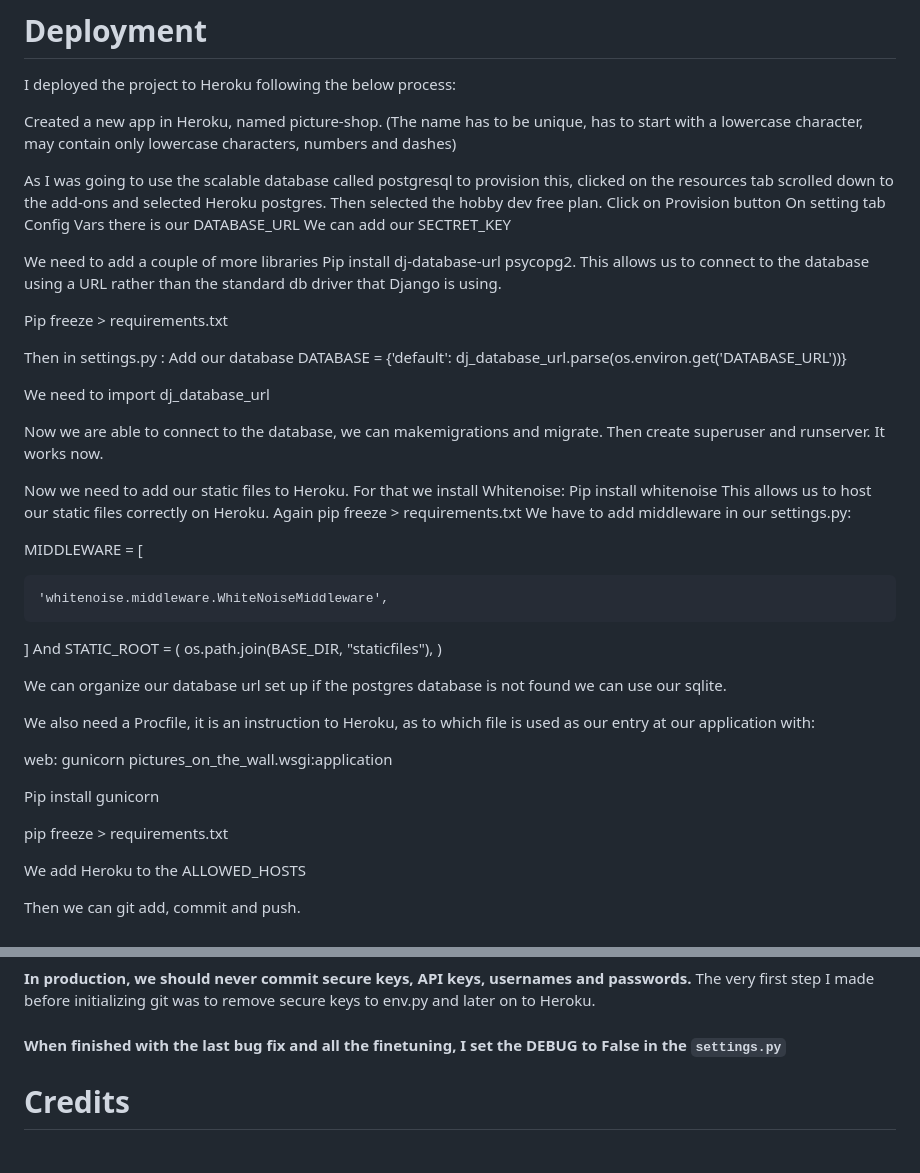
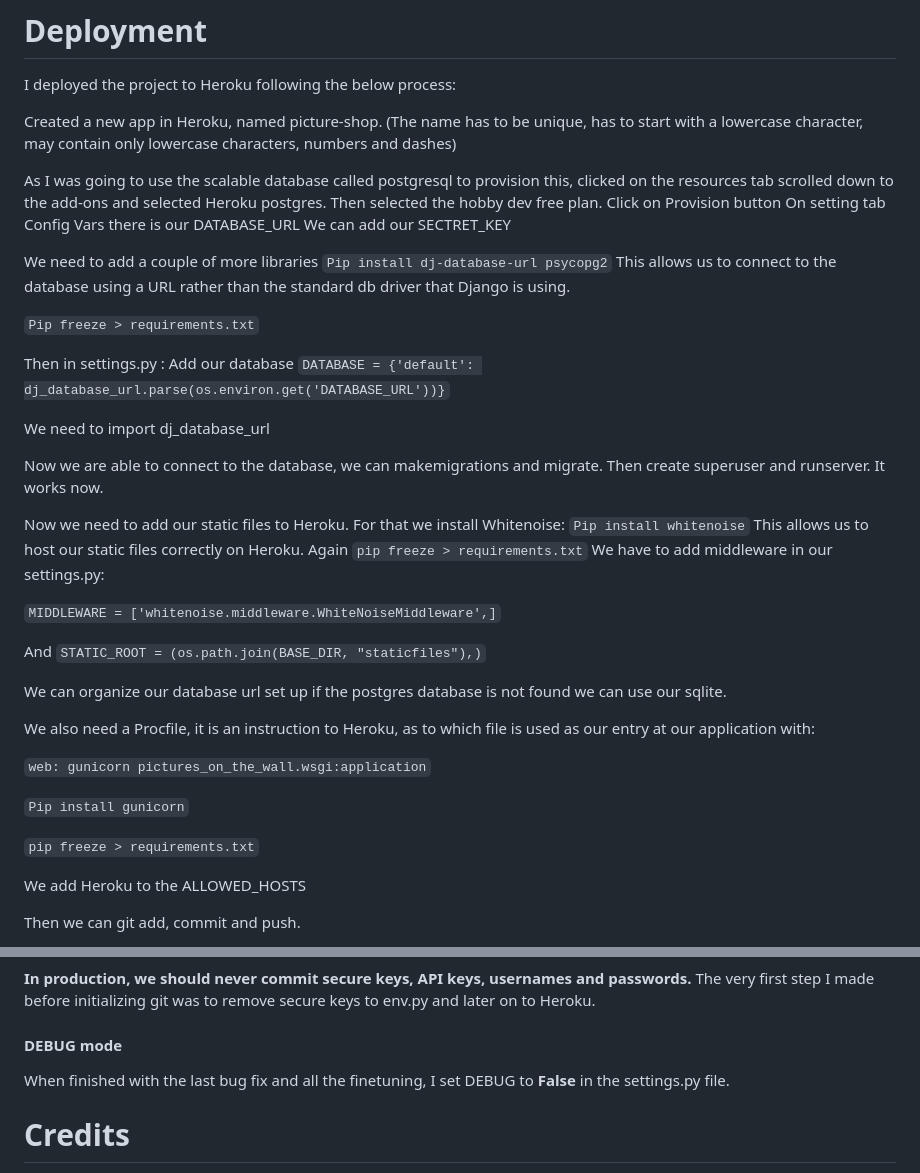
Before and after one commit to Sarosim/pictures-on-the-wall, a Markdown page: README.md, 2 parts joined by grey strips. Drawn GitHub-style.

````diff
--- a/README.md
+++ b/README.md
@@ -600,51 +606,47 @@ Created a new app in Heroku, named picture-shop. (The name has to be unique, has
 character, may contain only lowercase characters, numbers and dashes)
 
 As I was going to use the scalable database called postgresql to provision this, clicked on the resources
- tab scrolled down to the add-ons and selected Heroku postgres.
+tab scrolled down to the add-ons and selected Heroku postgres.
 Then selected the hobby dev free plan.
 Click on Provision button
 On setting tab Config Vars there is our DATABASE_URL
 We can add our SECTRET_KEY
 
 We need to add a couple of more libraries
-Pip install dj-database-url psycopg2. This allows us to connect to the database using a URL rather
+`Pip install dj-database-url psycopg2`
+This allows us to connect to the database using a URL rather
 than the standard db driver that Django is using.
 
-Pip freeze > requirements.txt
+`Pip freeze > requirements.txt`
 
 Then in settings.py :
 Add our database
-DATABASE = {'default': dj_database_url.parse(os.environ.get('DATABASE_URL'))}
+`DATABASE = {'default': dj_database_url.parse(os.environ.get('DATABASE_URL'))}`
 
 We need to import dj_database_url
 
 Now we are able to connect to the database, we can makemigrations and migrate. Then create superuser and runserver. It works now.
 
 Now we need to add our static files to Heroku. For that we install Whitenoise:
-Pip install whitenoise
+`Pip install whitenoise`
 This allows us to host our static files correctly on Heroku.
-Again pip freeze > requirements.txt
+Again `pip freeze > requirements.txt`
 We have to add middleware in our settings.py:
 
-MIDDLEWARE = [
+ `MIDDLEWARE = ['whitenoise.middleware.WhiteNoiseMiddleware',]`
 
-    'whitenoise.middleware.WhiteNoiseMiddleware',
-]
-And
-STATIC_ROOT = (
-    os.path.join(BASE_DIR, "staticfiles"),
-)
+And `STATIC_ROOT = (os.path.join(BASE_DIR, "staticfiles"),)`
 
 We can organize our database url set up if the postgres database is not found we can use our sqlite.
 
 We also need a Procfile, it is an instruction to Heroku, as to which file is used as our
 entry at our application with:
 
-web: gunicorn pictures_on_the_wall.wsgi:application
+`web: gunicorn pictures_on_the_wall.wsgi:application`
 
-Pip install gunicorn
+`Pip install gunicorn`
 
-pip freeze > requirements.txt
+`pip freeze > requirements.txt`
 
 We add Heroku to the ALLOWED_HOSTS
 
@@ -671,7 +673,8 @@ These are the one I have:
 **In production, we should never commit secure keys, API keys, usernames and passwords.**
 The very first step I made before initializing git was to remove secure keys to env.py and later on to Heroku.
 
-#### When finished with the last bug fix and all the finetuning, I set the DEBUG to **False** in the ```settings.py```
+#### DEBUG mode
+When finished with the last bug fix and all the finetuning, I set DEBUG to **False** in the settings.py file.
 
 # Credits
 I used CSS prefixer at https://autoprefixer.github.io/ to ensure cross browser functionality.
````
Also changed, not shown: other parts of README.md (+11 -5 lines), media/documentation/dasboard.jpg (added), media/documentation/details_page.jpg (added), media/documentation/home_page.jpg (added), media/documentation/landing_page.jpg (added), media/documentation/products_page.jpg (added).
